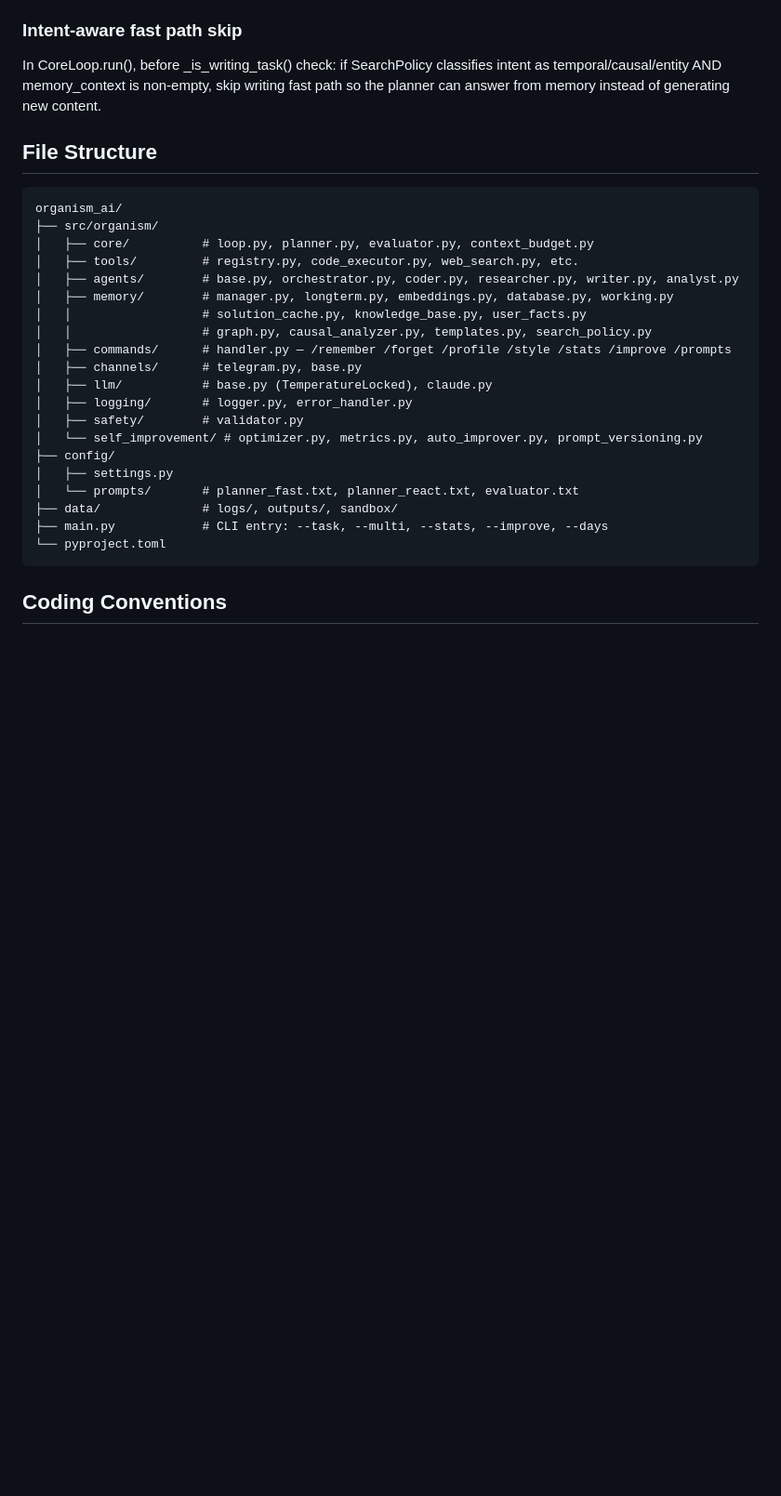
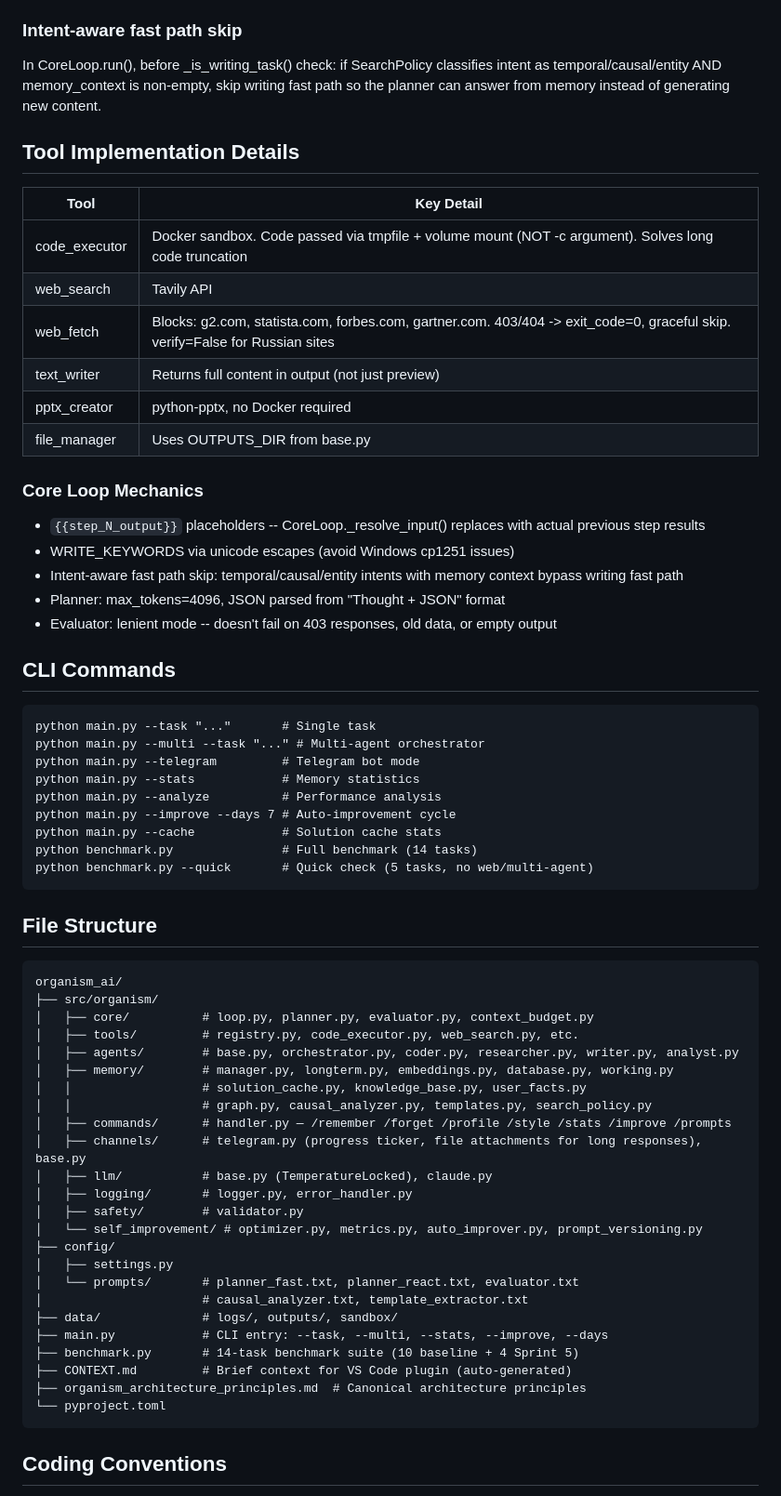
Before and after one commit to idob23/organism_ai, a Markdown page: CLAUDE.md, the part around one of its changes. Shown at 93% size. Drawn GitHub-style; blank space fills up the shorter version.

````diff
--- a/CLAUDE.md
+++ b/CLAUDE.md
@@ -115,6 +115,37 @@ In CoreLoop.run(), before _is_writing_task() check: if SearchPolicy classifies
 intent as temporal/causal/entity AND memory_context is non-empty, skip writing
 fast path so the planner can answer from memory instead of generating new content.
 
+## Tool Implementation Details
+
+| Tool | Key Detail |
+|---|---|
+| code_executor | Docker sandbox. Code passed via tmpfile + volume mount (NOT -c argument). Solves long code truncation |
+| web_search | Tavily API |
+| web_fetch | Blocks: g2.com, statista.com, forbes.com, gartner.com. 403/404 -> exit_code=0, graceful skip. verify=False for Russian sites |
+| text_writer | Returns full content in output (not just preview) |
+| pptx_creator | python-pptx, no Docker required |
+| file_manager | Uses OUTPUTS_DIR from base.py |
+
+### Core Loop Mechanics
+- `{{step_N_output}}` placeholders -- CoreLoop._resolve_input() replaces with actual previous step results
+- WRITE_KEYWORDS via unicode escapes (avoid Windows cp1251 issues)
+- Intent-aware fast path skip: temporal/causal/entity intents with memory context bypass writing fast path
+- Planner: max_tokens=4096, JSON parsed from "Thought + JSON" format
+- Evaluator: lenient mode -- doesn't fail on 403 responses, old data, or empty output
+
+## CLI Commands
+```
+python main.py --task "..."       # Single task
+python main.py --multi --task "..." # Multi-agent orchestrator
+python main.py --telegram         # Telegram bot mode
+python main.py --stats            # Memory statistics
+python main.py --analyze          # Performance analysis
+python main.py --improve --days 7 # Auto-improvement cycle
+python main.py --cache            # Solution cache stats
+python benchmark.py               # Full benchmark (14 tasks)
+python benchmark.py --quick       # Quick check (5 tasks, no web/multi-agent)
+```
+
 ## File Structure
 ```
 organism_ai/
@@ -126,7 +157,7 @@ organism_ai/
 │   │                  # solution_cache.py, knowledge_base.py, user_facts.py
 │   │                  # graph.py, causal_analyzer.py, templates.py, search_policy.py
 │   ├── commands/      # handler.py — /remember /forget /profile /style /stats /improve /prompts
-│   ├── channels/      # telegram.py, base.py
+│   ├── channels/      # telegram.py (progress ticker, file attachments for long responses), base.py
 │   ├── llm/           # base.py (TemperatureLocked), claude.py
 │   ├── logging/       # logger.py, error_handler.py
 │   ├── safety/        # validator.py
@@ -134,8 +165,12 @@ organism_ai/
 ├── config/
 │   ├── settings.py
 │   └── prompts/       # planner_fast.txt, planner_react.txt, evaluator.txt
+│                      # causal_analyzer.txt, template_extractor.txt
 ├── data/              # logs/, outputs/, sandbox/
 ├── main.py            # CLI entry: --task, --multi, --stats, --improve, --days
+├── benchmark.py       # 14-task benchmark suite (10 baseline + 4 Sprint 5)
+├── CONTEXT.md         # Brief context for VS Code plugin (auto-generated)
+├── organism_architecture_principles.md  # Canonical architecture principles
 └── pyproject.toml
 ```
 
````
Also changed, not shown: other parts of CLAUDE.md (+54 -0 lines).
